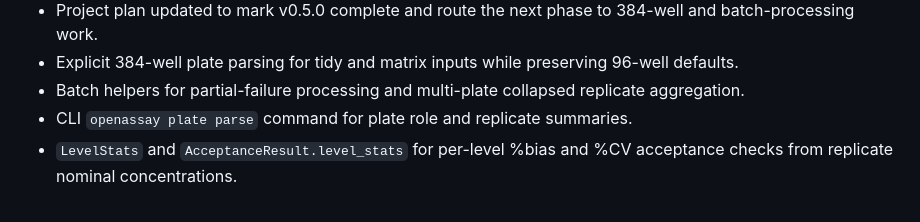
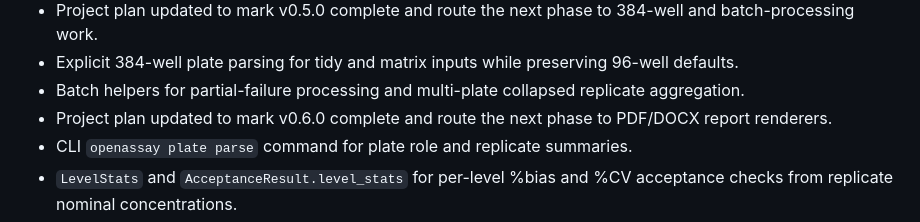
Before and after one commit to priyamthakar/openassay, a Markdown page: CHANGELOG.md, the part around the change. Drawn GitHub-style.

```diff
--- a/CHANGELOG.md
+++ b/CHANGELOG.md
@@ -75,6 +75,8 @@ deprecation shim where practical).
   96-well defaults.
 - Batch helpers for partial-failure processing and multi-plate collapsed
   replicate aggregation.
+- Project plan updated to mark v0.6.0 complete and route the next phase to
+  PDF/DOCX report renderers.
 - CLI `openassay plate parse` command for plate role and replicate summaries.
 - `LevelStats` and `AcceptanceResult.level_stats` for per-level %bias and %CV
   acceptance checks from replicate nominal concentrations.
```
Also changed, not shown: docs/PROJECT_PLAN.md (+6 -7 lines), docs/validation.md (+6 -4 lines).
